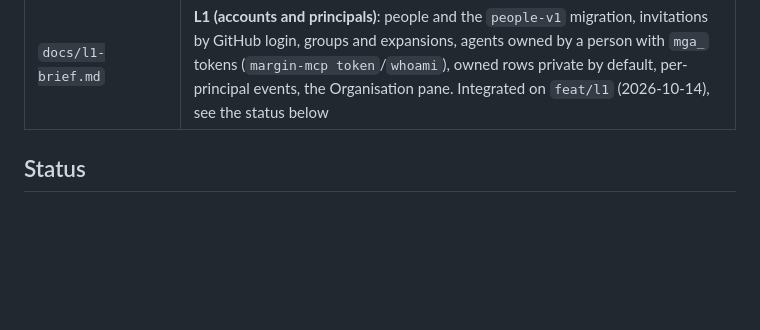
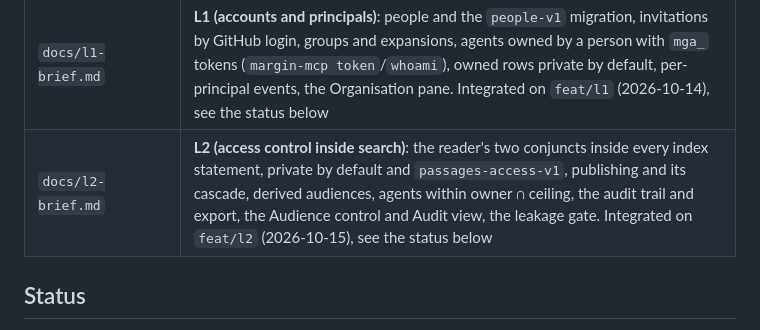
Before and after one commit to Nkr1shna/margin, a Markdown page: docs/HANDOFF.md, the part around one of its changes. GitHub-like rendering; blank space fills up the shorter version.

```diff
--- a/docs/HANDOFF.md
+++ b/docs/HANDOFF.md
@@ -21,6 +21,7 @@ Written 2026-10-14 so the build can continue from a new Claude Code project. Wor
 | `docs/phase5-brief.md` | **Phase 5** (hardening): injection guard, one retry policy, compaction markers, security limits, checked backups and the restore drill, alerts and `perf`, iOS continued processing; integrated on `feat/p5` |
 | `docs/agent-rag-architecture.md` | **R1** (RAG pipeline): target architecture, eval suite, build brief §6; §2.2 lists the SurrealDB 3.3.4 deviations the build found |
 | `docs/l1-brief.md` | **L1 (accounts and principals)**: people and the `people-v1` migration, invitations by GitHub login, groups and expansions, agents owned by a person with `mga_` tokens (`margin-mcp token`/`whoami`), owned rows private by default, per-principal events, the Organisation pane. Integrated on `feat/l1` (2026-10-14), see the status below |
+| `docs/l2-brief.md` | **L2 (access control inside search)**: the reader's two conjuncts inside every index statement, private by default and `passages-access-v1`, publishing and its cascade, derived audiences, agents within owner ∩ ceiling, the audit trail and export, the Audience control and Audit view, the leakage gate. Integrated on `feat/l2` (2026-10-15), see the status below |
 
 ## Status
 
```
Also changed, not shown: other parts of docs/HANDOFF.md (+4 -0 lines).
